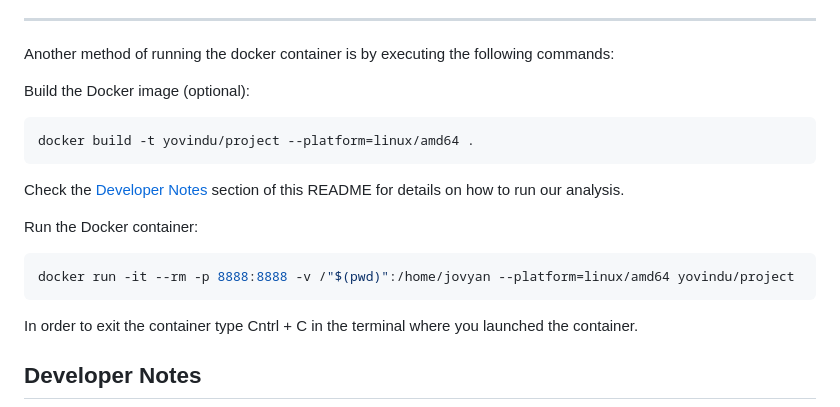
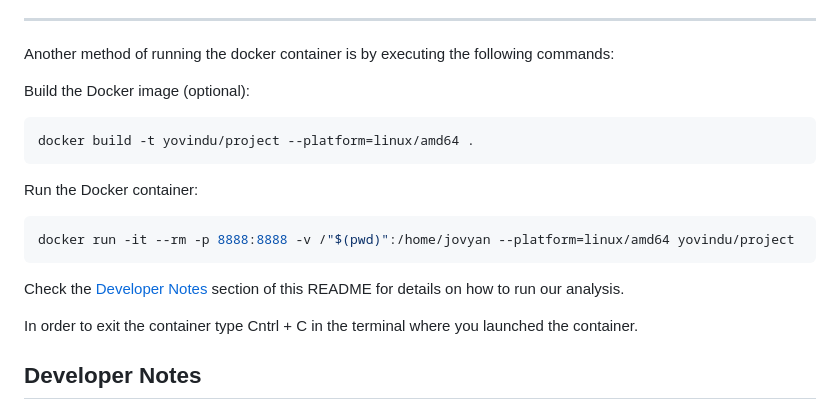
Before and after one commit to jjadeb/DSCI310_Group-12_Credit-Risk-Classification, a Markdown page: README.md, the part around the change. Drawn GitHub-style.

Commit message:
Update README.md - change placement of reference to developer notes

````diff
--- a/README.md
+++ b/README.md
@@ -58,12 +58,12 @@ Build the Docker image (optional):
 docker build -t yovindu/project --platform=linux/amd64 .
 ```
 
-Check the [Developer Notes](#developer-notes) section of this README for details on how to run our analysis.
-
 Run the Docker container:
 ```bash
 docker run -it --rm -p 8888:8888 -v /"$(pwd)":/home/jovyan --platform=linux/amd64 yovindu/project
 ```
+
+Check the [Developer Notes](#developer-notes) section of this README for details on how to run our analysis.
 
 In order to exit the container type Cntrl + C in the terminal where you launched the container.
 
````
